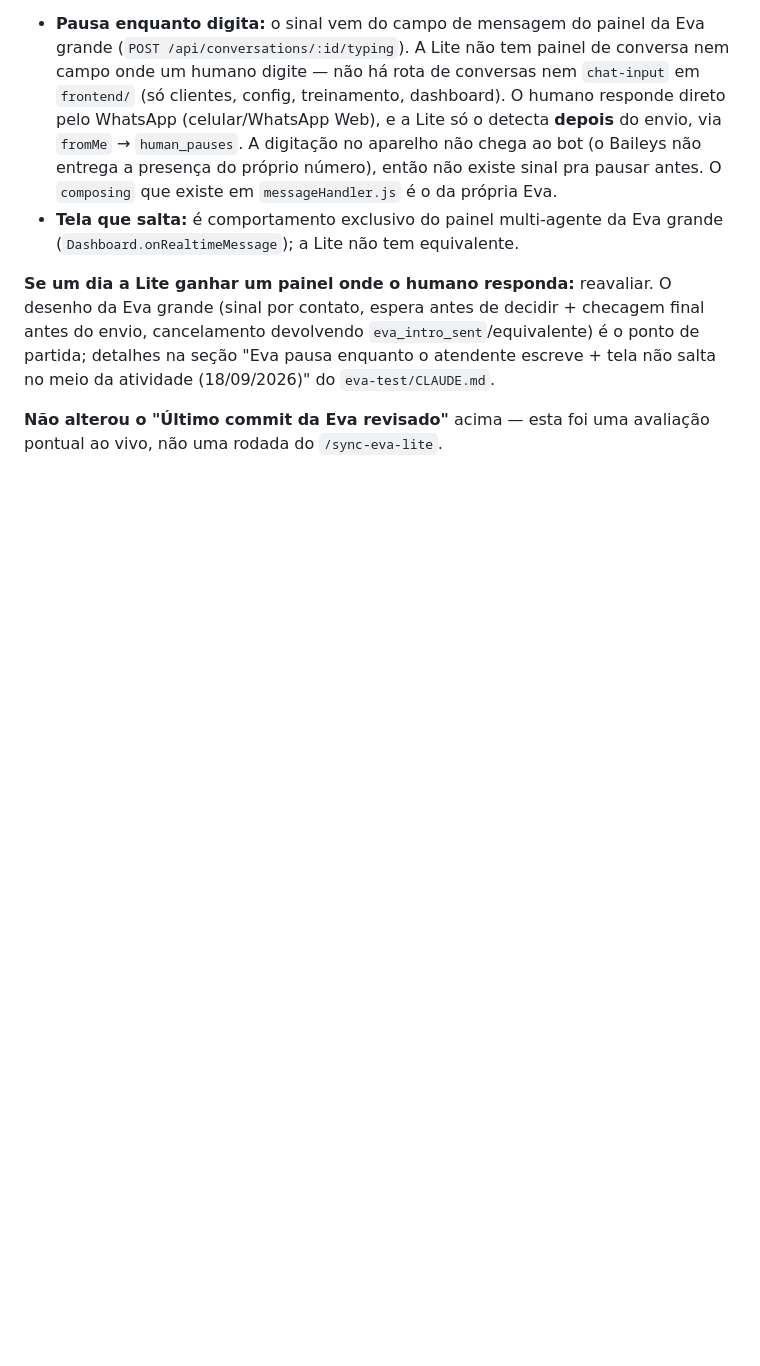
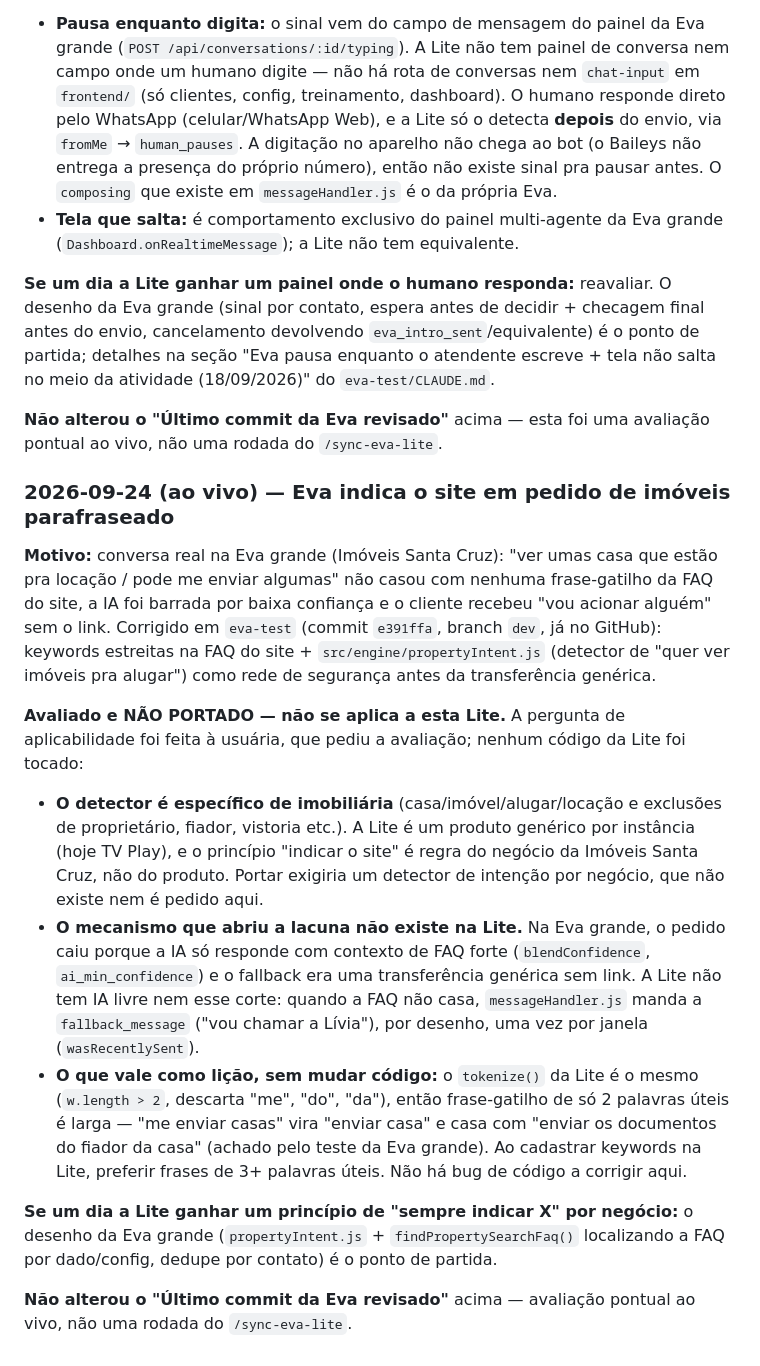
Before and after one commit to liviadelarizza2003-boop/TVPlayZap, a Markdown page: EVA_SYNC_LOG.md, the part around the change. Rendered like a GitHub page; blank space fills up the shorter version.

Commit message:
Registra avaliacao: rede de seguranca de intencao (site) da Eva nao se aplica a Lite
Co-Authored-By: Claude Sonnet 5 <noreply@anthropic.com>

```diff
--- a/EVA_SYNC_LOG.md
+++ b/EVA_SYNC_LOG.md
@@ -383,3 +383,42 @@ escreve + tela não salta no meio da atividade (18/09/2026)" do
 
 **Não alterou o "Último commit da Eva revisado"** acima — esta foi uma
 avaliação pontual ao vivo, não uma rodada do `/sync-eva-lite`.
+
+### 2026-09-24 (ao vivo) — Eva indica o site em pedido de imóveis parafraseado
+
+**Motivo:** conversa real na Eva grande (Imóveis Santa Cruz): "ver umas casa
+que estão pra locação / pode me enviar algumas" não casou com nenhuma
+frase-gatilho da FAQ do site, a IA foi barrada por baixa confiança e o
+cliente recebeu "vou acionar alguém" sem o link. Corrigido em `eva-test`
+(commit `e391ffa`, branch `dev`, já no GitHub): keywords estreitas na FAQ do
+site + `src/engine/propertyIntent.js` (detector de "quer ver imóveis pra
+alugar") como rede de segurança antes da transferência genérica.
+
+**Avaliado e NÃO PORTADO — não se aplica a esta Lite.** A pergunta de
+aplicabilidade foi feita à usuária, que pediu a avaliação; nenhum código da
+Lite foi tocado:
+
+- **O detector é específico de imobiliária** (casa/imóvel/alugar/locação e
+  exclusões de proprietário, fiador, vistoria etc.). A Lite é um produto
+  genérico por instância (hoje TV Play), e o princípio "indicar o site" é
+  regra do negócio da Imóveis Santa Cruz, não do produto. Portar exigiria um
+  detector de intenção por negócio, que não existe nem é pedido aqui.
+- **O mecanismo que abriu a lacuna não existe na Lite.** Na Eva grande, o
+  pedido caiu porque a IA só responde com contexto de FAQ forte
+  (`blendConfidence`, `ai_min_confidence`) e o fallback era uma transferência
+  genérica sem link. A Lite não tem IA livre nem esse corte: quando a FAQ não
+  casa, `messageHandler.js` manda a `fallback_message` ("vou chamar a
+  Lívia"), por desenho, uma vez por janela (`wasRecentlySent`).
+- **O que vale como lição, sem mudar código:** o `tokenize()` da Lite é o
+  mesmo (`w.length > 2`, descarta "me", "do", "da"), então frase-gatilho de só
+  2 palavras úteis é larga — "me enviar casas" vira "enviar casa" e casa com
+  "enviar os documentos do fiador da casa" (achado pelo teste da Eva grande).
+  Ao cadastrar keywords na Lite, preferir frases de 3+ palavras úteis. Não há
+  bug de código a corrigir aqui.
+
+**Se um dia a Lite ganhar um princípio de "sempre indicar X" por negócio:**
+o desenho da Eva grande (`propertyIntent.js` + `findPropertySearchFaq()`
+localizando a FAQ por dado/config, dedupe por contato) é o ponto de partida.
+
+**Não alterou o "Último commit da Eva revisado"** acima — avaliação pontual ao
+vivo, não uma rodada do `/sync-eva-lite`.
```
